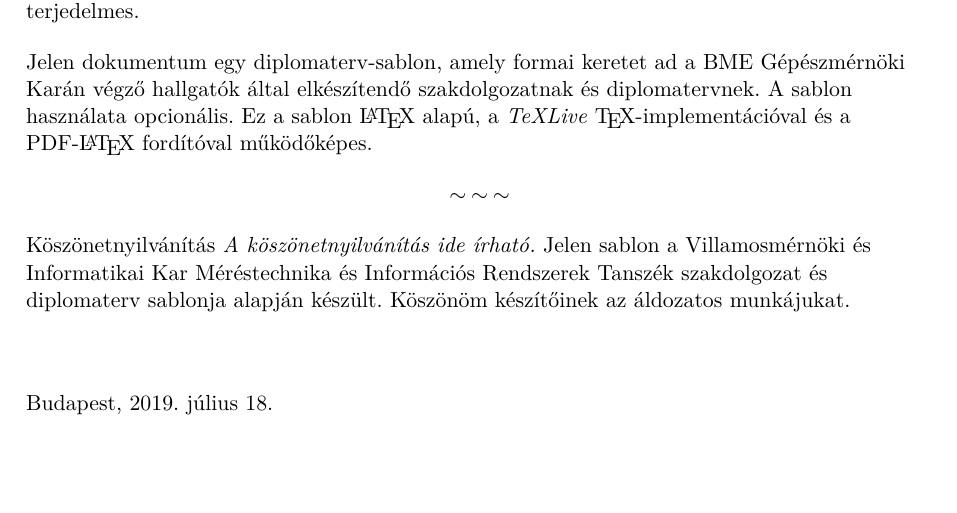
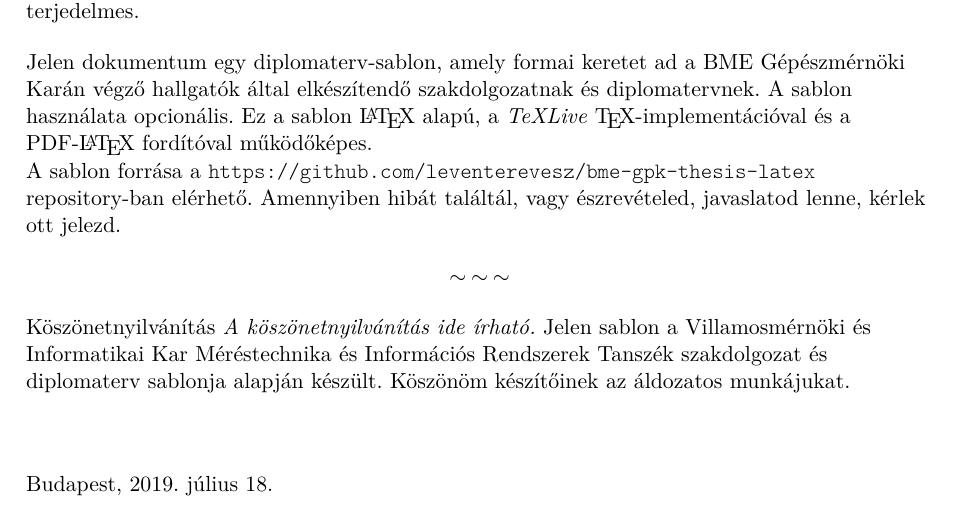
Before and after one commit to MechatronikaSzakosztaly/bme-gpk-thesis-latex, a LaTeX thesis (thesis.tex, which reads content/preface.tex, include/thesis-hu.tex): part of page 9 of 32, cut so that both start at the same text, the shorter picture padded with empty space. Compiled offline with pdfLaTeX.

Commit message:
Add elősző link Fix typos

```diff
--- a/content/preface.tex
+++ b/content/preface.tex
@@ -11,7 +11,9 @@ Ugyancsak az előszóban fejtheti ki a szerző a mű megértéséhez szükséges
 Az előszó ne legyen terjedelmes.
 
 \begin{flushleft}
-  Jelen dokumentum egy diplomaterv-sablon, amely formai keretet ad a BME Gépészmérnöki Karán végző hallgatók által elkészítendő szakdolgozatnak és diplomatervnek. A sablon használata opcionális. Ez a sablon \LaTeX~alapú, a \emph{TeXLive} \TeX-implementációval és a PDF-\LaTeX~fordítóval működőképes.
+Jelen dokumentum egy diplomaterv-sablon, amely formai keretet ad a BME Gépészmérnöki Karán végző hallgatók által elkészítendő szakdolgozatnak és diplomatervnek. A sablon használata opcionális. Ez a sablon \LaTeX~alapú, a \emph{TeXLive} \TeX-implementációval és a PDF-\LaTeX~fordítóval működőképes.
+
+A sablon forrása a \verb+https://github.com/leventerevesz/bme-gpk-thesis-latex+ repository-ban elérhető.  Amennyiben hibát találtál, vagy észrevételed, javaslatod lenne, kérlek ott jelezd.
 \end{flushleft}
 
 
--- a/include/thesis-hu.tex
+++ b/include/thesis-hu.tex
@@ -29,7 +29,7 @@
   \newcommand{\gpkmunkatipus}{Diplomaterv}        % Dokumentum típusa [Document type]
   \newcommand{\gpkmunkatipusHU}{Diplomaterv}      % Dokumentum típusa HU
   \newcommand{\gpkmunkatipusok}{Diplomatervek}    % többesszámban
-  \newcommand{\gpkmunkatipustHU}{Diplomatervet}   % tárgyrakkal
+  \newcommand{\gpkmunkatipustHU}{Diplomatervet}   % tárgyraggal
 }
 
 \newcommand{\tdk}{TDK dolgozat}
```
Also changed, not shown: include/thesis-en.tex (+1 -1 lines).
